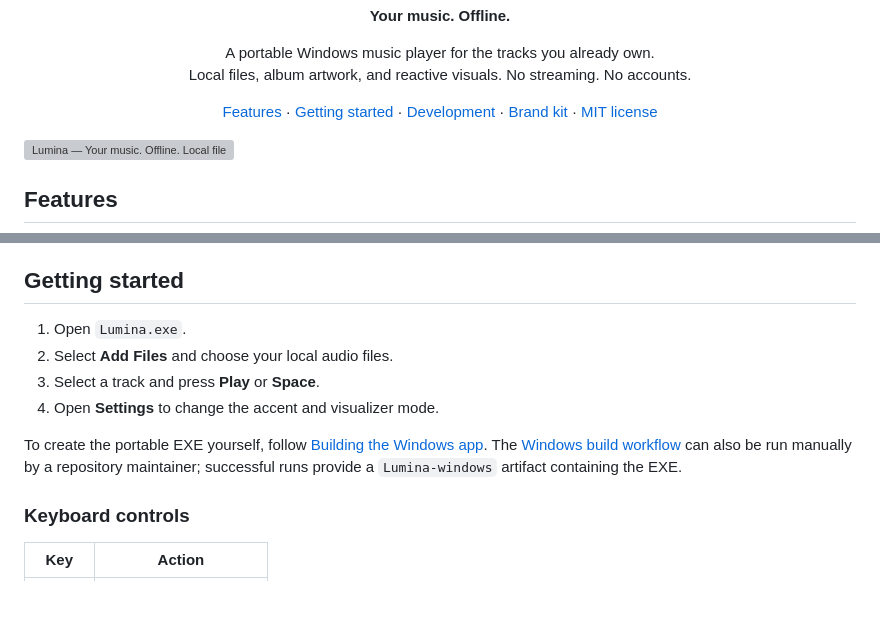
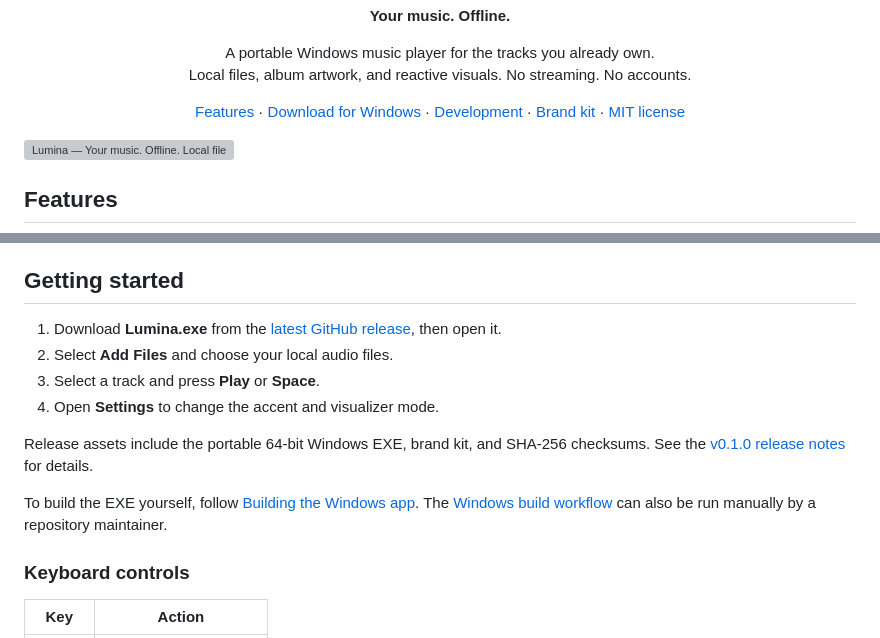
Before and after one commit to 780APM/Lumina, a Markdown page: README.md, 2 parts joined by grey strips. Rendered like a GitHub page; blank space fills up the shorter version; grey boxes are pictures that could not be loaded.

Commit message:
docs: prepare Lumina v0.1.0 release and download links

```diff
--- a/README.md
+++ b/README.md
@@ -13,7 +13,7 @@
 
 <p align="center">
   <a href="#features">Features</a> ·
-  <a href="#getting-started">Getting started</a> ·
+  <a href="https://github.com/780APM/Lumina/releases/latest">Download for Windows</a> ·
   <a href="#development">Development</a> ·
   <a href="branding/README.md">Brand kit</a> ·
   <a href="LICENSE">MIT license</a>
@@ -34,12 +34,17 @@ Playback streams from disk instead of loading complete tracks into memory. Visua
 
 ## Getting started
 
-1. Open `Lumina.exe`.
+1. Download **Lumina.exe** from the [latest GitHub release](https://github.com/780APM/Lumina/releases/latest), then open it.
 2. Select **Add Files** and choose your local audio files.
 3. Select a track and press **Play** or **Space**.
 4. Open **Settings** to change the accent and visualizer mode.
 
-To create the portable EXE yourself, follow [Building the Windows app](#building-the-windows-app). The [Windows build workflow](https://github.com/780APM/Lumina/actions/workflows/windows-release.yml) can also be run manually by a repository maintainer; successful runs provide a `Lumina-windows` artifact containing the EXE.
+Release assets include the portable 64-bit Windows EXE, brand kit, and SHA-256
+checksums. See the [v0.1.0 release notes](docs/releases/v0.1.0.md) for details.
+
+To build the EXE yourself, follow [Building the Windows app](#building-the-windows-app).
+The [Windows build workflow](https://github.com/780APM/Lumina/actions/workflows/windows-release.yml)
+can also be run manually by a repository maintainer.
 
 ### Keyboard controls
 
```
Also changed, not shown: docs/releases/v0.1.0.md (added, +61 -0 lines).
